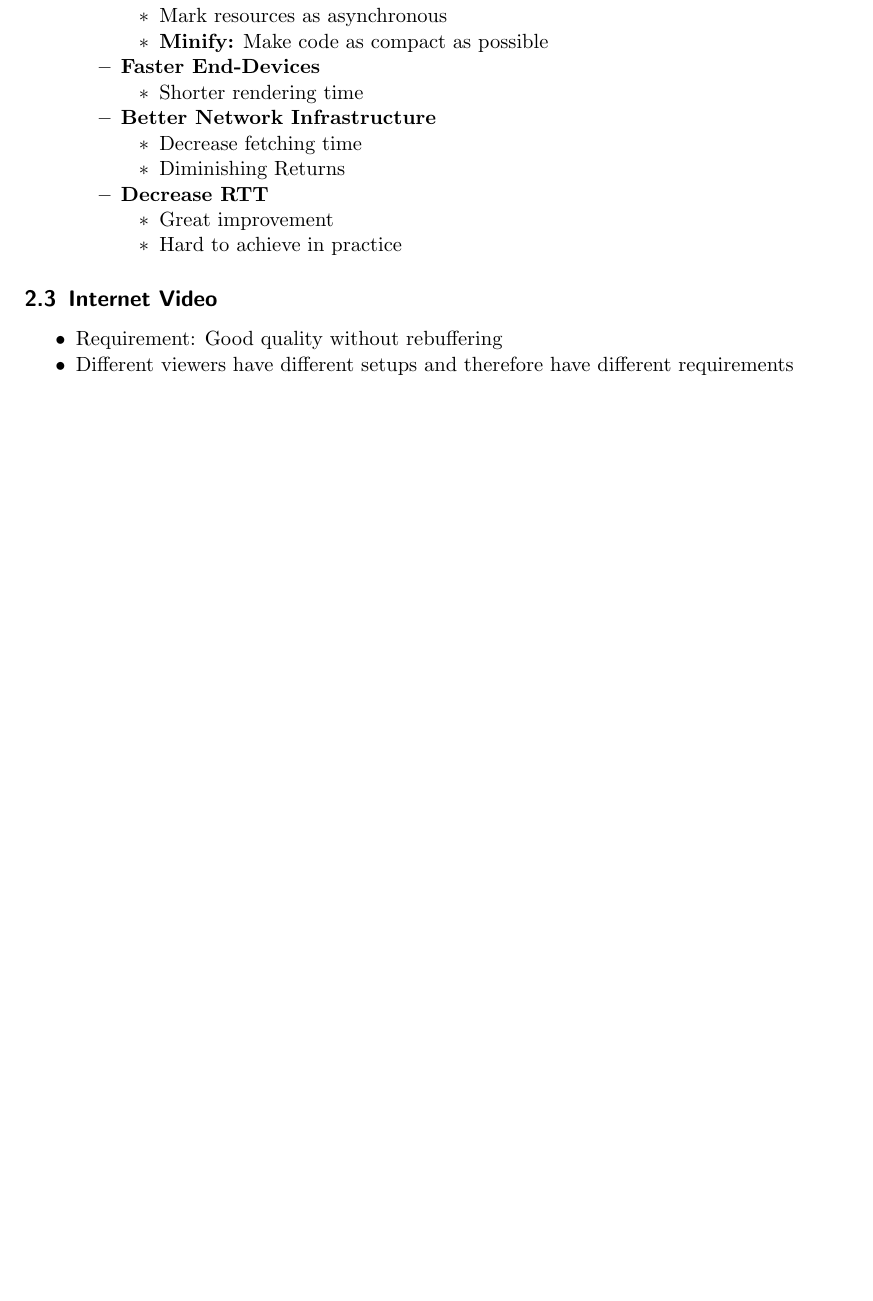
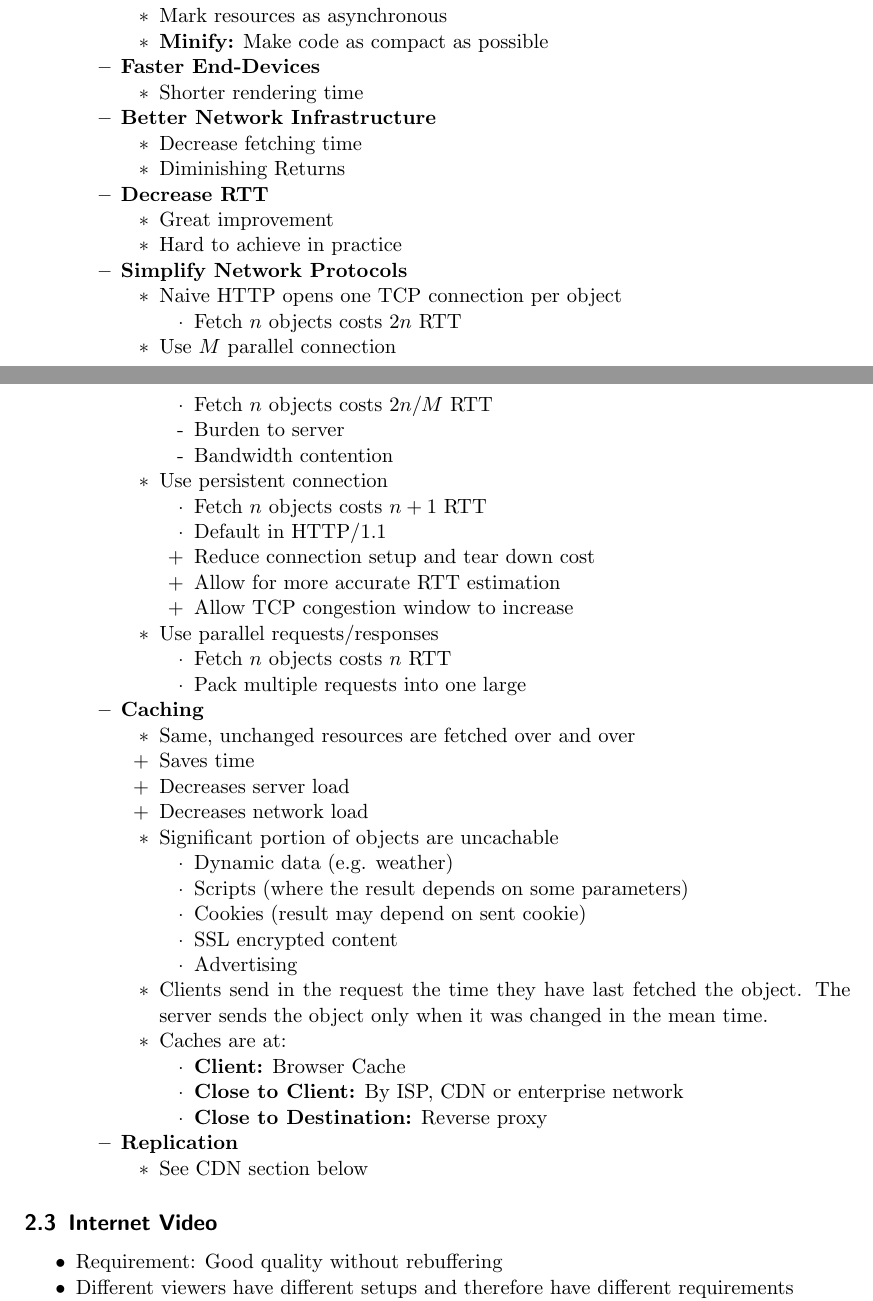
Before and after one commit to jcjgraf/ETH-Resources, a LaTeX document (main.tex, which reads 02_ApplicationLayer.tex): part of page 10 of 11 before the commit and two parts of pages 10 and 11 of 12 after it, the two joined at a grey line, cut so that both start at the same text, the shorter picture padded with empty space. Compiled offline with pdfLaTeX.

Commit message:
FIX: Add missing portion of web subsection

```diff
--- a/02_ApplicationLayer.tex
+++ b/02_ApplicationLayer.tex
@@ -359,6 +359,58 @@
                     \item Great improvement
                     \item Hard to achieve in practice
                 \end{itemize}
+            \ides{Simplify Network Protocols}
+                \begin{itemize}
+                    \item Naive HTTP opens one TCP connection per object
+                        \begin{itemize}
+                            \item Fetch $n$ objects costs $2n$ RTT
+                        \end{itemize}
+                    \item Use $M$ parallel connection
+                        \begin{itemize}
+                            \item Fetch $n$ objects costs $2n / M$ RTT
+                            \icon Burden to server
+                            \icon Bandwidth contention
+                        \end{itemize}
+                    \item Use persistent connection
+                        \begin{itemize}
+                            \item Fetch $n$ objects costs $n + 1$ RTT
+                            \item Default in HTTP/1.1
+                            \ipro Reduce connection setup and tear down cost
+                            \ipro Allow for more accurate RTT estimation
+                            \ipro Allow TCP congestion window to increase
+                        \end{itemize}
+                    \item Use parallel requests/responses
+                        \begin{itemize}
+                            \item Fetch $n$ objects costs $n$ RTT
+                            \item Pack multiple requests into one large
+                        \end{itemize}
+                \end{itemize}
+            \ides{Caching}
+                \begin{itemize}
+                    \item Same, unchanged resources are fetched over and over
+                    \ipro Saves time
+                    \ipro Decreases server load
+                    \ipro Decreases network load
+                    \item Significant portion of objects are uncachable
+                        \begin{itemize}
+                            \item Dynamic data (e.g. weather)
+                            \item Scripts (where the result depends on some parameters)
+                            \item Cookies (result may depend on sent cookie)
+                            \item SSL encrypted content
+                            \item Advertising
+                        \end{itemize}
+                    \item Clients send in the request the time they have last fetched the object. The server sends the object only when it was changed in the mean time.
+                    \item Caches are at:
+                        \begin{itemize}
+                            \ides{Client:} Browser Cache
+                            \ides{Close to Client:} By ISP, CDN or enterprise network
+                            \ides{Close to Destination:} Reverse proxy
+                        \end{itemize}
+                \end{itemize}
+            \ides{Replication}
+                \begin{itemize}
+                    \item See CDN section below
+                \end{itemize}
         \end{itemize}
 \end{itemize}
 
```
